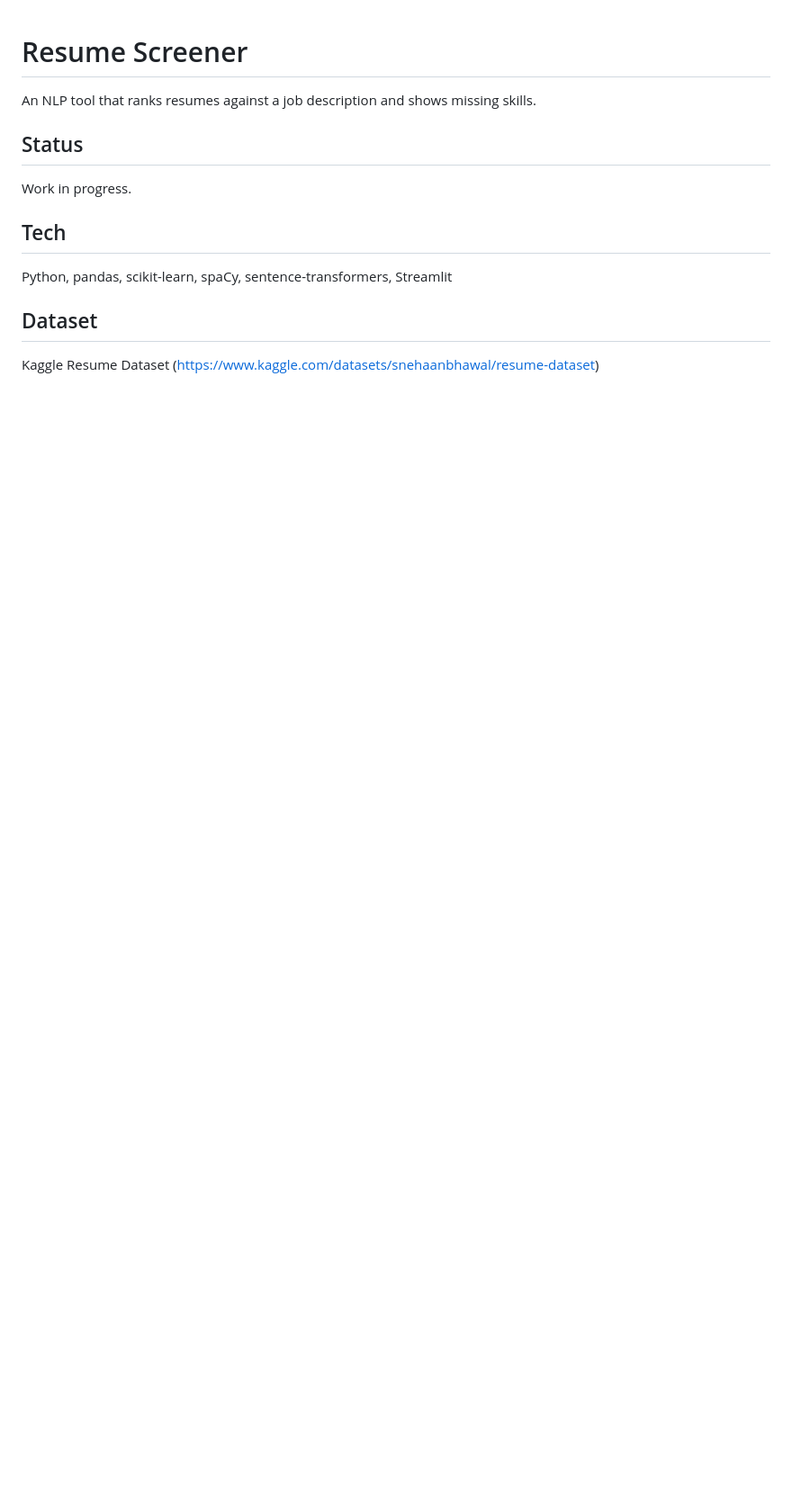
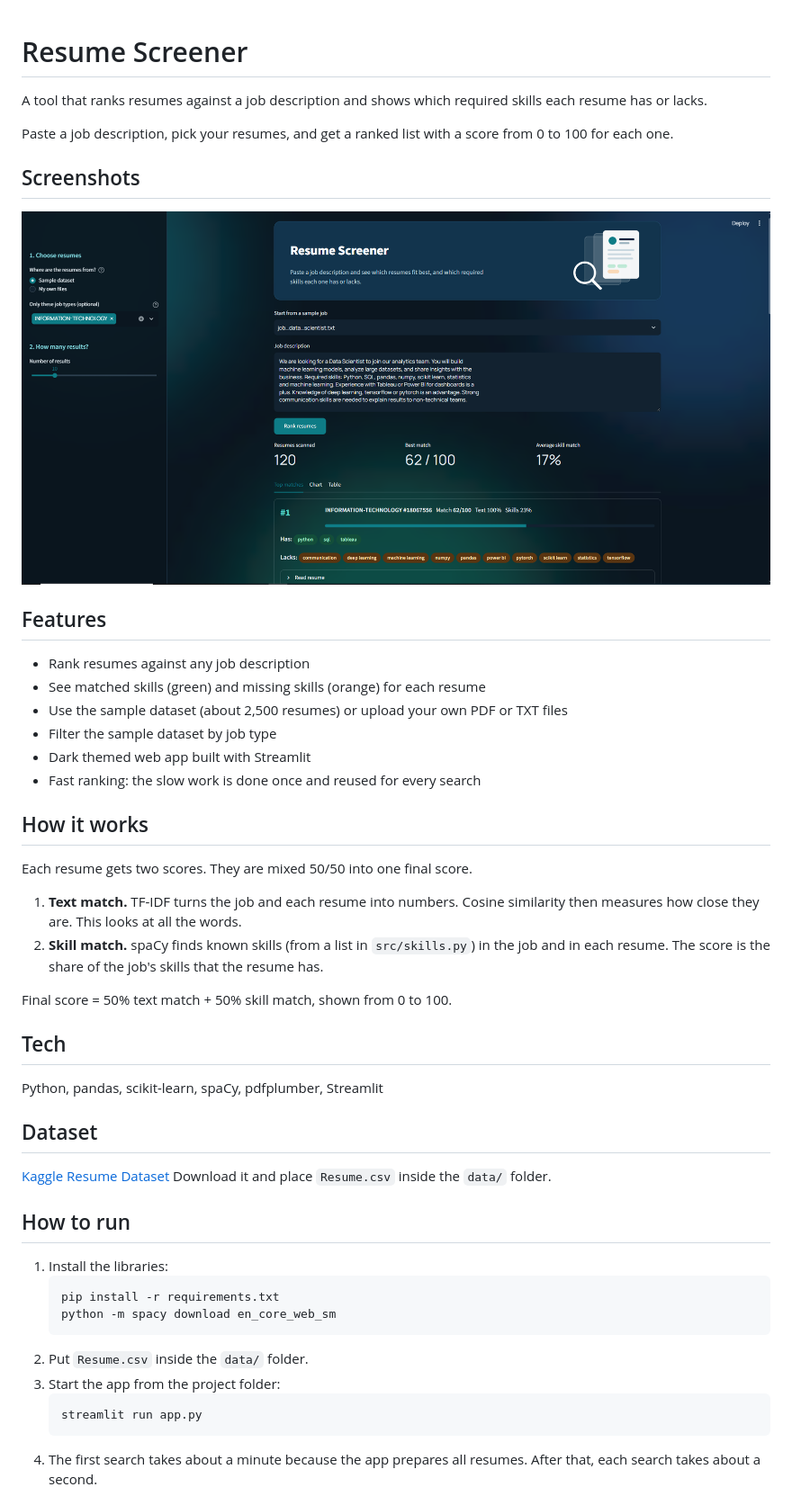
Before and after one commit to Mayur985/resume-screener, a Markdown page: README.md, the part around one of its changes. Shown at 90% size. Rendered like a GitHub page; pictures changed too: screenshots/app.png (added); blank space fills up the shorter version.

Commit message:
Add Streamlit app with cached ranking, dark theme, and updated README

````diff
--- a/README.md
+++ b/README.md
@@ -1,12 +1,46 @@
 # Resume Screener
 
-An NLP tool that ranks resumes against a job description and shows missing skills.
+A tool that ranks resumes against a job description and shows which required skills each resume has or lacks.
 
-## Status
-Work in progress.
+Paste a job description, pick your resumes, and get a ranked list with a score from 0 to 100 for each one.
+
+## Screenshots
+![App screenshot](screenshots/app.png)
+
+
+## Features
+- Rank resumes against any job description
+- See matched skills (green) and missing skills (orange) for each resume
+- Use the sample dataset (about 2,500 resumes) or upload your own PDF or TXT files
+- Filter the sample dataset by job type
+- Dark themed web app built with Streamlit
+- Fast ranking: the slow work is done once and reused for every search
+
+## How it works
+Each resume gets two scores. They are mixed 50/50 into one final score.
+
+1. **Text match.** TF-IDF turns the job and each resume into numbers. Cosine similarity then measures how close they are. This looks at all the words.
+2. **Skill match.** spaCy finds known skills (from a list in `src/skills.py`) in the job and in each resume. The score is the share of the job's skills that the resume has.
+
+Final score = 50% text match + 50% skill match, shown from 0 to 100.
 
 ## Tech
-Python, pandas, scikit-learn, spaCy, sentence-transformers, Streamlit
+Python, pandas, scikit-learn, spaCy, pdfplumber, Streamlit
 
 ## Dataset
-Kaggle Resume Dataset (https://www.kaggle.com/datasets/snehaanbhawal/resume-dataset)
+[Kaggle Resume Dataset](https://www.kaggle.com/datasets/snehaanbhawal/resume-dataset)
+Download it and place `Resume.csv` inside the `data/` folder.
+
+## How to run
+1. Install the libraries:
+   ```
+   pip install -r requirements.txt
+   python -m spacy download en_core_web_sm
+   ```
+2. Put `Resume.csv` inside the `data/` folder.
+3. Start the app from the project folder:
+   ```
+   streamlit run app.py
+   ```
+4. The first search takes about a minute because the app prepares all resumes. After that, each search takes about a second.
+
````
Also changed, not shown: other parts of README.md (+28 -18 lines), 5 other files.
